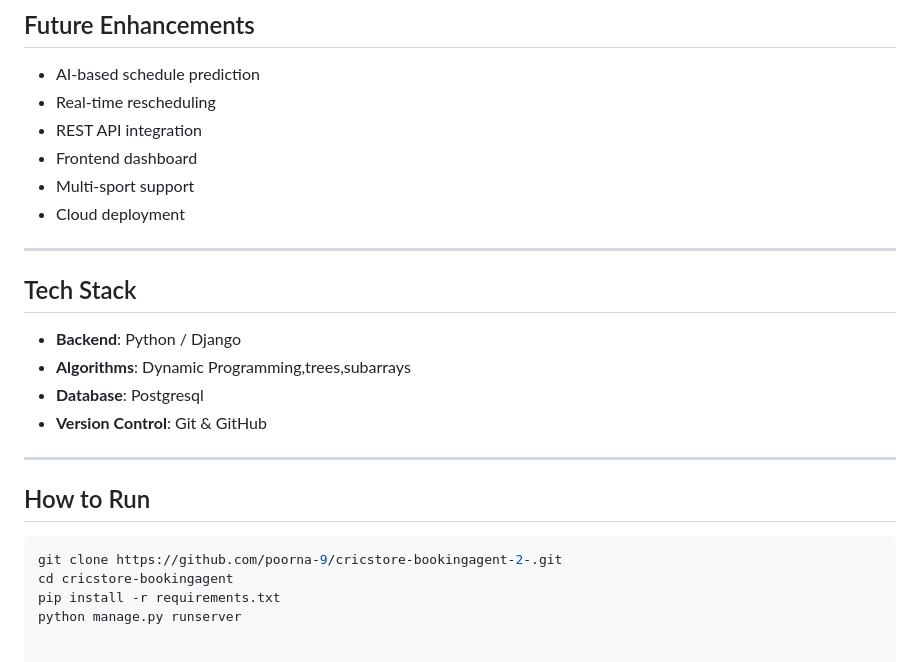
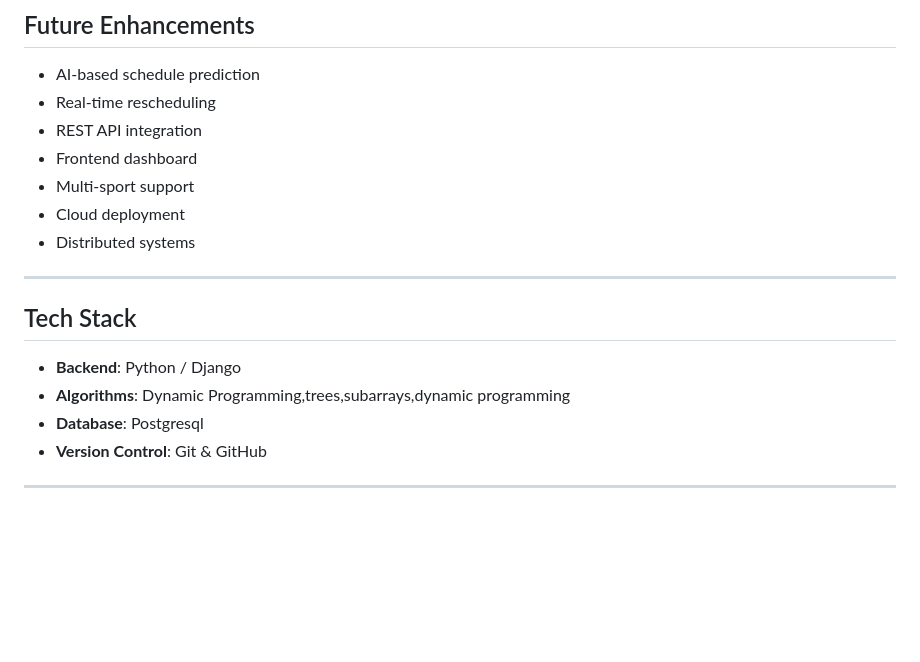
Before and after one commit to poorna-9/cricstore-bookingagent-2-, a Markdown page: README.md, the part around one of its changes. Rendered like a GitHub page; blank space fills up the shorter version.

Commit message:
Revise README for clarity and updated content
Updated system architecture and testing strategy sections. Modified tech stack to include dynamic programming in algorithms. Removed outdated 'How to Run' instructions.

````diff
--- a/README.md
+++ b/README.md
@@ -158,22 +155,14 @@ The system handles multiple real-world cases:
 - Frontend dashboard
 - Multi-sport support
 - Cloud deployment
-
+- Distributed systems
 ---
 
 ##  Tech Stack
 
 - **Backend**: Python / Django
-- **Algorithms**: Dynamic Programming,trees,subarrays
+- **Algorithms**: Dynamic Programming,trees,subarrays,dynamic programming
 - **Database**: Postgresql
 - **Version Control**: Git & GitHub
 
 ---
-
-##  How to Run
-
-```bash
-git clone https://github.com/poorna-9/cricstore-bookingagent-2-.git
-cd cricstore-bookingagent
-pip install -r requirements.txt
-python manage.py runserver
````
Also changed, not shown: other parts of README.md (+1 -4 lines).
